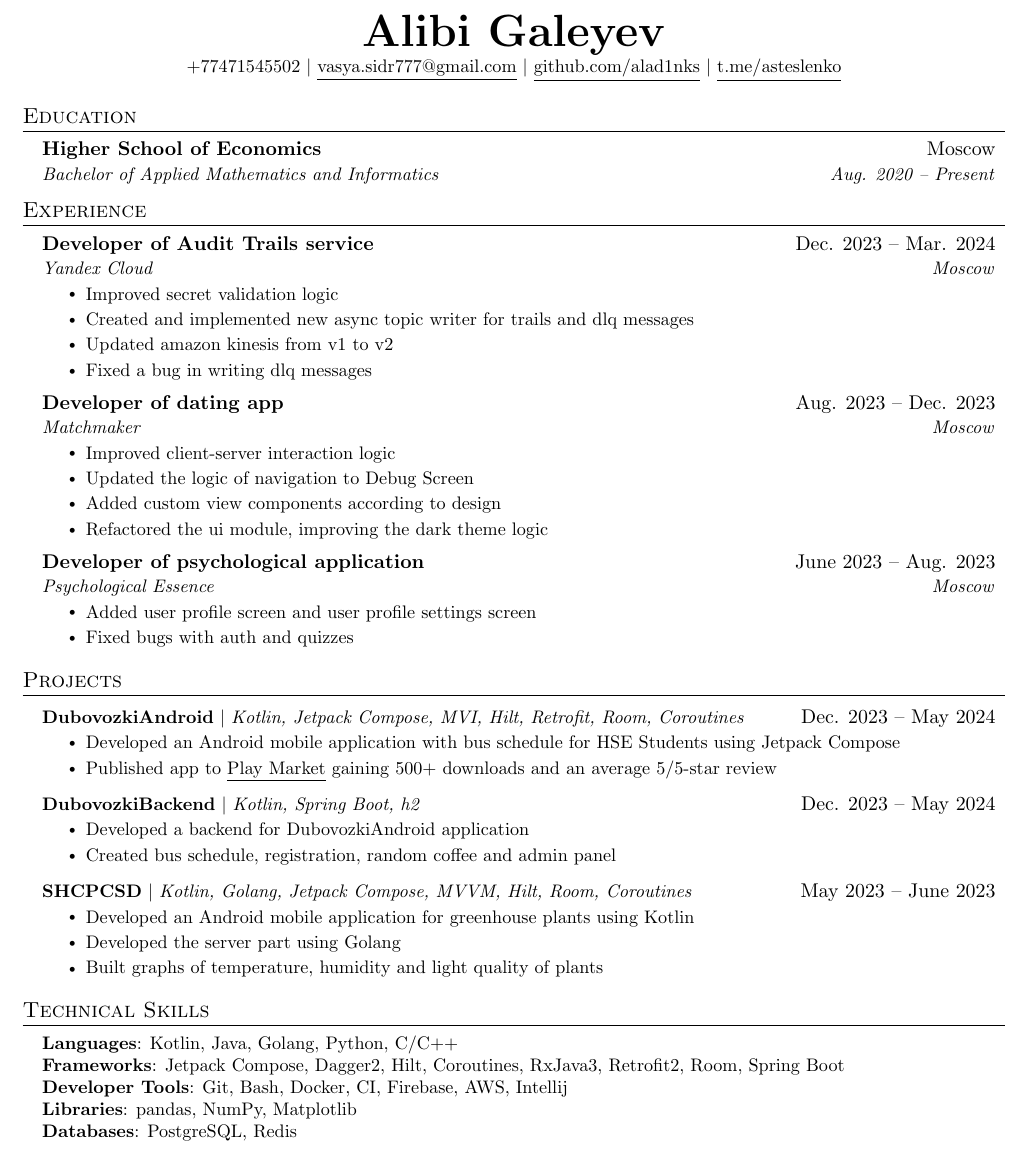
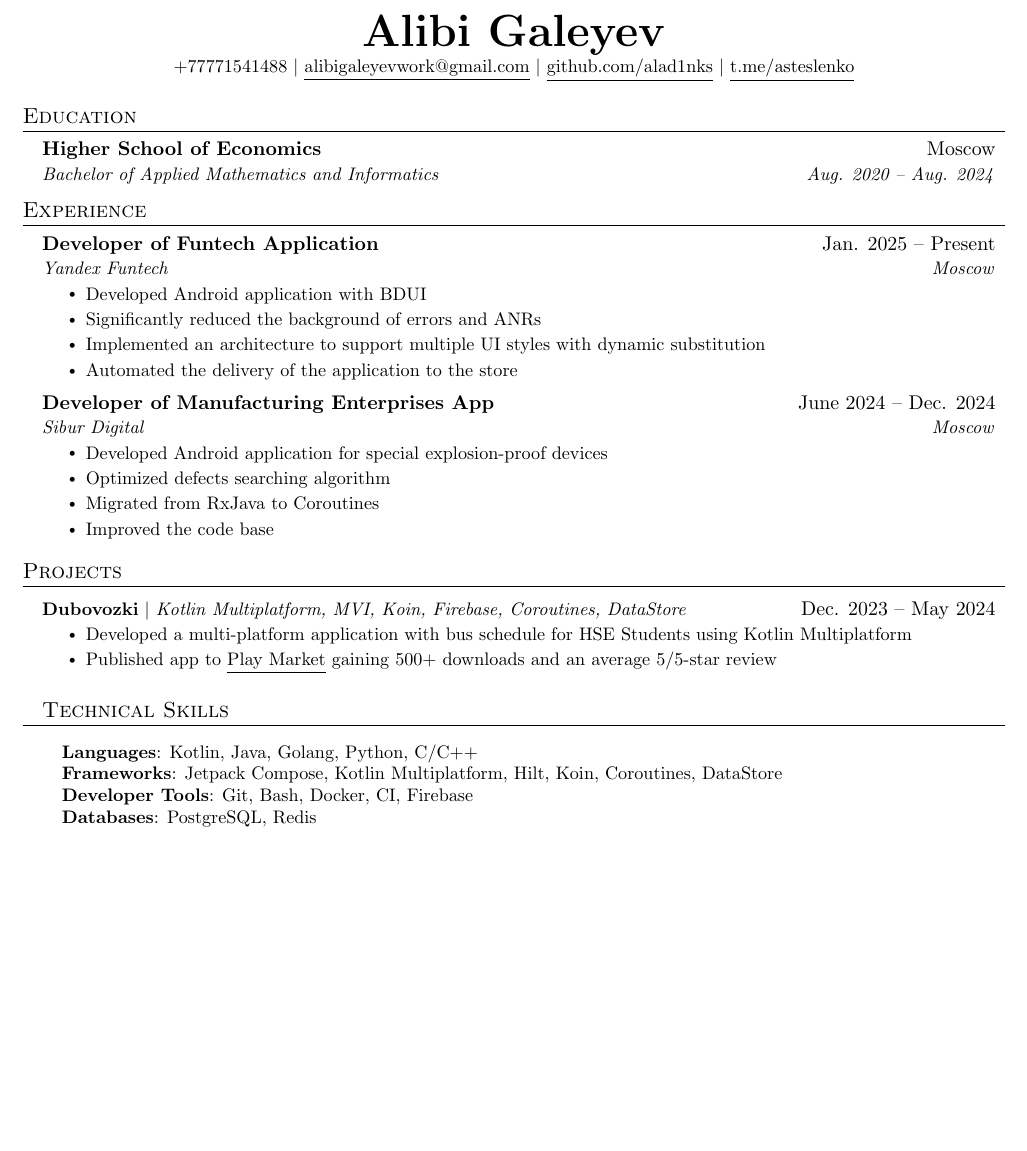
Before and after one commit to alad1nks/resume, a LaTeX CV (resume/resume.tex): part of the page, cut so that both start at the same text, the shorter picture padded with empty space. Compiled offline with pdfLaTeX.

Commit message:
Update contact information and project details in resume

```diff
--- a/resume/resume.tex
+++ b/resume/resume.tex
@@ -80,8 +80,8 @@
 
 \begin{center}
     \textbf{\Huge \scshape Alibi Galeyev} \\ \vspace{1pt}
-    \small +77471545502 $|$
-    \href{mailto:vasya.sidr777@gmail.com}{\underline{vasya.sidr777@gmail.com}} $|$
+    \small +77771541488 $|$
+    \href{mailto:alibigaleyevwork@gmail.com}{\underline{alibigaleyevwork@gmail.com}} $|$
     \href{https://github.com/alad1nks}{\underline{github.com/alad1nks}} $|$
     \href{https://t.me/asteslenko}{\underline{t.me/asteslenko}}
 \end{center}
@@ -91,7 +91,7 @@
   \resumeSubHeadingListStart
     \resumeSubheading
       {Higher School of Economics}{Moscow}
-      {Bachelor of Applied Mathematics and Informatics}{Aug. 2020 -- Present}
+      {Bachelor of Applied Mathematics and Informatics}{Aug. 2020 -- Aug. 2024}
   \resumeSubHeadingListEnd
 
 
@@ -99,31 +99,23 @@
   \resumeSubHeadingListStart
 
     \resumeSubheading
-      {Developer of Audit Trails service}{Dec. 2023 -- Mar. 2024}
-      {Yandex Cloud}{Moscow}
+      {Developer of Funtech Application}{Jan. 2025 -- Present}
+      {Yandex Funtech}{Moscow}
       \resumeItemListStart
-        \resumeItem{Improved secret validation logic}
-        \resumeItem{Created and implemented new async topic writer for trails and dlq messages}
-        \resumeItem{Updated amazon kinesis from v1 to v2}
-        \resumeItem{Fixed a bug in writing dlq messages}
+        \resumeItem{Developed Android application with BDUI}
+        \resumeItem{Significantly reduced the background of errors and ANRs}
+        \resumeItem{Implemented an architecture to support multiple UI styles with dynamic substitution}
+        \resumeItem{Automated the delivery of the application to the store}
       \resumeItemListEnd
 
     \resumeSubheading
-      {Developer of dating app}{Aug. 2023 -- Dec. 2023}
-      {Matchmaker}{Moscow}
+      {Developer of Manufacturing Enterprises App}{June 2024 -- Dec. 2024}
+      {Sibur Digital}{Moscow}
       \resumeItemListStart
-        \resumeItem{Improved client-server interaction logic}
-        \resumeItem{Updated the logic of navigation to Debug Screen}
-        \resumeItem{Added custom view components according to design}
-        \resumeItem{Refactored the ui module, improving the dark theme logic}
-      \resumeItemListEnd
-
-    \resumeSubheading
-      {Developer of psychological application}{June 2023 -- Aug. 2023}
-      {Psychological Essence}{Moscow}
-      \resumeItemListStart
-        \resumeItem{Added user profile screen and user profile settings screen}
-        \resumeItem{Fixed bugs with auth and quizzes}
+        \resumeItem{Developed Android application for special explosion-proof devices}
+        \resumeItem{Optimized defects searching algorithm}
+        \resumeItem{Migrated from RxJava to Coroutines}
+        \resumeItem{Improved the code base}
       \resumeItemListEnd
 
   \resumeSubHeadingListEnd
@@ -132,37 +124,21 @@
 \section{Projects}
     \resumeSubHeadingListStart
       \resumeProjectHeading
-          {\textbf{\href{https://github.com/alad1nks/DubovozkiAndroid}{DubovozkiAndroid}} $|$ \emph{Kotlin, Jetpack Compose, MVI, Hilt, Retrofit, Room, Coroutines}}{Dec. 2023 -- May 2024}
+          {\textbf{\href{https://github.com/alad1nks/dubovozki-kmp}{Dubovozki}} $|$ \emph{Kotlin Multiplatform, MVI, Koin, Firebase, Coroutines, DataStore}}{Dec. 2023 -- May 2024}
           \resumeItemListStart
-            \resumeItem{Developed an Android mobile application with bus schedule for HSE Students using Jetpack Compose}
-            \resumeItem{Published app to \href{https://play.google.com/store/apps/details?id=com.app.dubkiapp}{\underline{Play Market}} gaining 500+ downloads and an average 5/5-star review}
+            \resumeItem{Developed a multi-platform application with bus schedule for HSE Students using Kotlin Multiplatform}
+            \resumeItem{Published app to \href{https://play.google.com/store/apps/details?id=com.alad1nks.dubovozki}{\underline{Play Market}} gaining 500+ downloads and an average 5/5-star review}
           \resumeItemListEnd
-      \resumeProjectHeading
-          {\textbf{\href{https://github.com/alad1nks/DubovozkiBackend}{DubovozkiBackend}} $|$ \emph{Kotlin, Spring Boot, h2}}{Dec. 2023 -- May 2024}
-          \resumeItemListStart
-            \resumeItem{Developed a backend for DubovozkiAndroid application}
-            \resumeItem{Created bus schedule, registration, random coffee and admin panel}
-          \resumeItemListEnd
-      \resumeProjectHeading
-          {\textbf{\href{https://github.com/alad1nks/SHCPCSD}{SHCPCSD}} $|$ \emph{Kotlin, Golang, Jetpack Compose, MVVM, Hilt, Room, Coroutines}}{May 2023 -- June 2023}
-          \resumeItemListStart
-            \resumeItem{Developed an Android mobile application for greenhouse plants using Kotlin}
-            \resumeItem{Developed the server part using Golang}
-            \resumeItem{Built graphs of temperature, humidity and light quality of plants}
-          \resumeItemListEnd
-    \resumeSubHeadingListEnd
 
 
 \section{Technical Skills}
- \begin{itemize}[leftmargin=0.15in, label={}]
+  \begin{itemize}[leftmargin=0.15in, label={}]
     \small{\item{
      \textbf{Languages}{: Kotlin, Java, Golang, Python, C/C++} \\
-     \textbf{Frameworks}{: Jetpack Compose, Dagger2, Hilt, Coroutines, RxJava3, Retrofit2, Room, Spring Boot} \\
-     \textbf{Developer Tools}{: Git, Bash, Docker, CI, Firebase, AWS, Intellij} \\
-     \textbf{Libraries}{: pandas, NumPy, Matplotlib} \\
+     \textbf{Frameworks}{: Jetpack Compose, Kotlin Multiplatform, Hilt, Koin, Coroutines, DataStore} \\
+     \textbf{Developer Tools}{: Git, Bash, Docker, CI, Firebase} \\
      \textbf{Databases}{: PostgreSQL, Redis}
     }}
- \end{itemize}
-
+    \end{itemize}
 
 \end{document}
```
